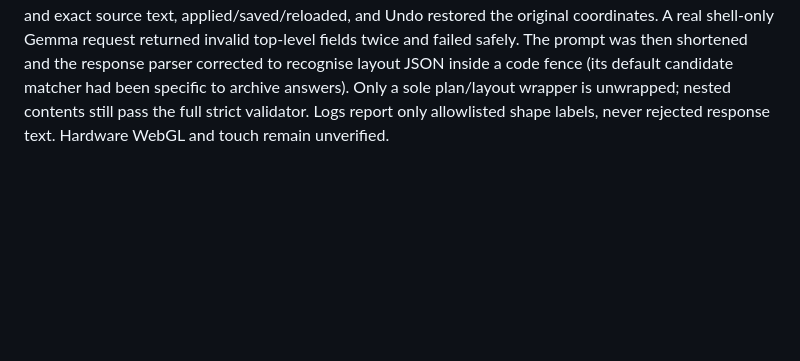
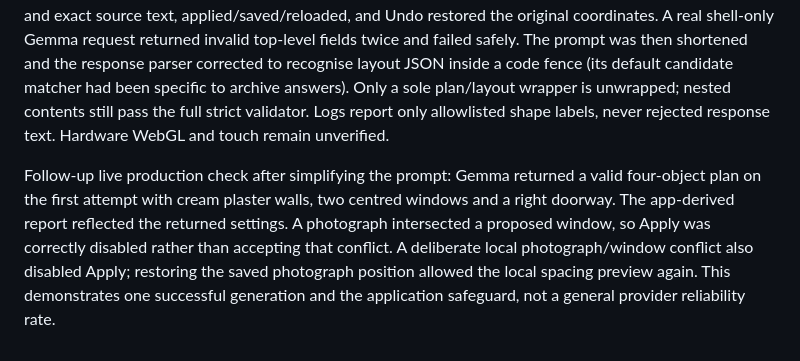
Before and after one commit to PHONIEXz/the-unfinished-room, a Markdown page: docs/RELEASE-CHECKS.md, the part around the change. Drawn GitHub-style; blank space fills up the shorter version.

Commit message:
Record live planner success and spacing safeguard verification

```diff
--- a/docs/RELEASE-CHECKS.md
+++ b/docs/RELEASE-CHECKS.md
@@ -52,3 +52,5 @@ Seven new object types (32 total): bed, dining table/chair, static TV, cabinet,
 
 ## AI format recovery and local spacing
 80 tests and production build pass. New tests cover a single bounded format repair, one shared deadline, no repair on provider failures, retry caps, no rejected-response echo, rotated conservative floor footprints, doorway clearance on both sides, intentional rug layering, wall/window conflicts, crowded-room failures and exact preservation of memory metadata. Preview spacing fix runs locally without consent or provider calls; previews require explicit Apply and Save, and unresolved conflicts disable Apply. Live desktop: a local spacing proposal moved the table and chair away from an overlapping sofa, preserved the photograph ID and exact source text, applied/saved/reloaded, and Undo restored the original coordinates. A real shell-only Gemma request returned invalid top-level fields twice and failed safely. The prompt was then shortened and the response parser corrected to recognise layout JSON inside a code fence (its default candidate matcher had been specific to archive answers). Only a sole plan/layout wrapper is unwrapped; nested contents still pass the full strict validator. Logs report only allowlisted shape labels, never rejected response text. Hardware WebGL and touch remain unverified.
+
+Follow-up live production check after simplifying the prompt: Gemma returned a valid four-object plan on the first attempt with cream plaster walls, two centred windows and a right doorway. The app-derived report reflected the returned settings. A photograph intersected a proposed window, so Apply was correctly disabled rather than accepting that conflict. A deliberate local photograph/window conflict also disabled Apply; restoring the saved photograph position allowed the local spacing preview again. This demonstrates one successful generation and the application safeguard, not a general provider reliability rate.
```
